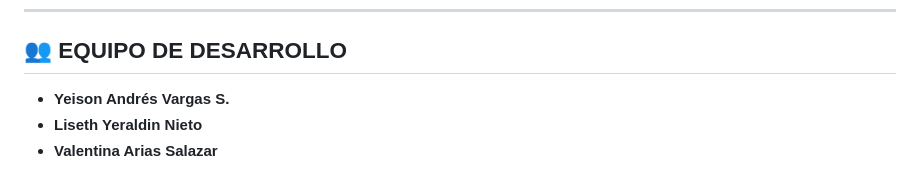
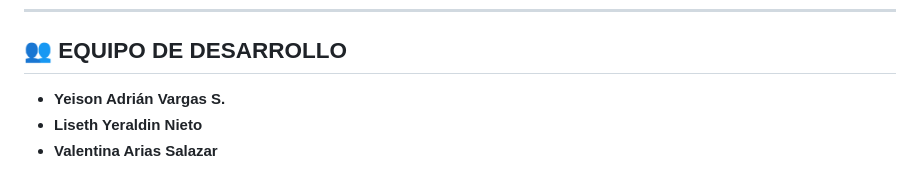
Before and after one commit to yeisonvargas01/PROYECTO-PAGINA-WEB-HTML, a Markdown page: README.md, the part around the change. Rendered like a GitHub page.

Commit message:
cuarto commit

```diff
--- a/README.md
+++ b/README.md
@@ -10,7 +10,7 @@
 
 ## 👥 EQUIPO DE DESARROLLO
 
-- **Yeison Andrés Vargas S.**
+- **Yeison Adrián Vargas S.**
 - **Liseth Yeraldin Nieto**
 - **Valentina Arias Salazar**
 
```
